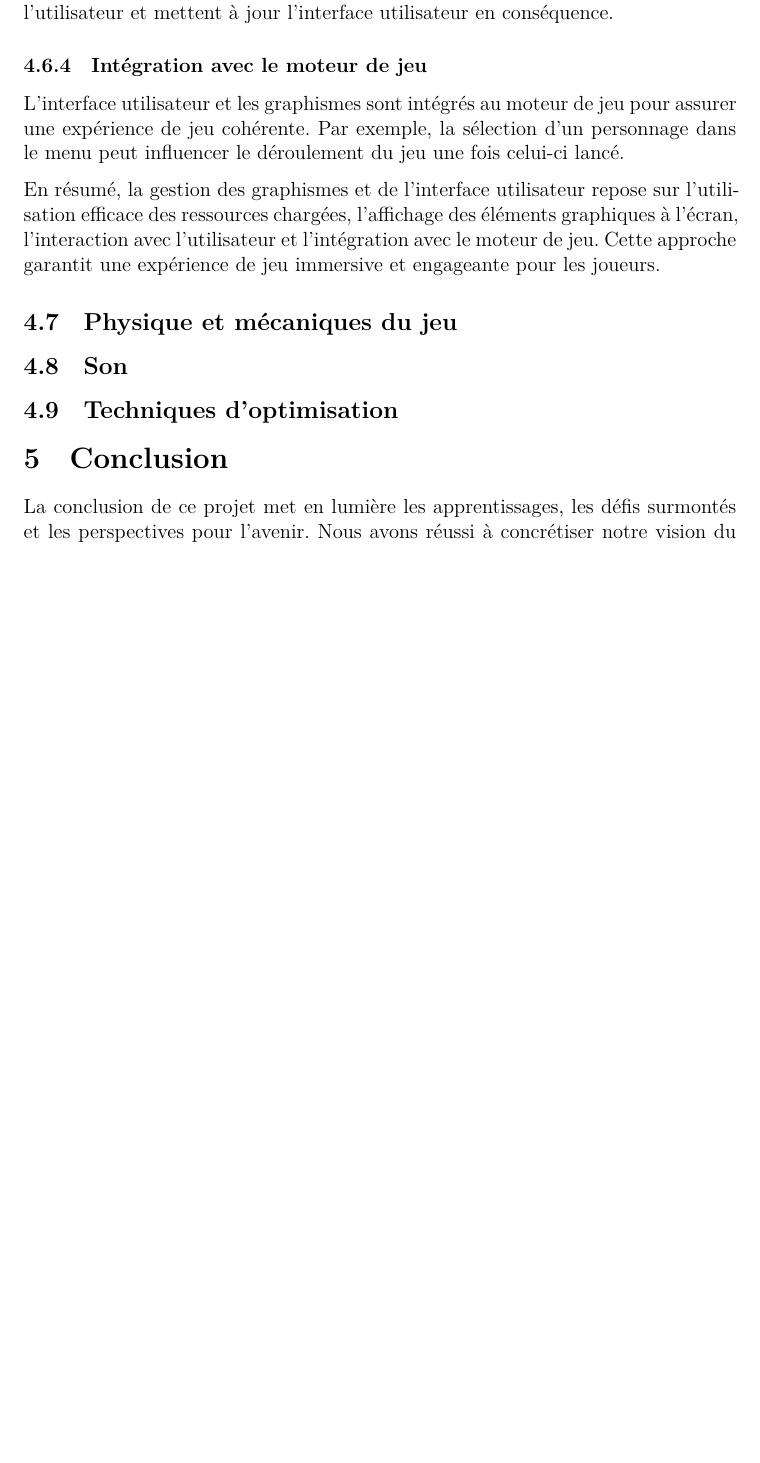
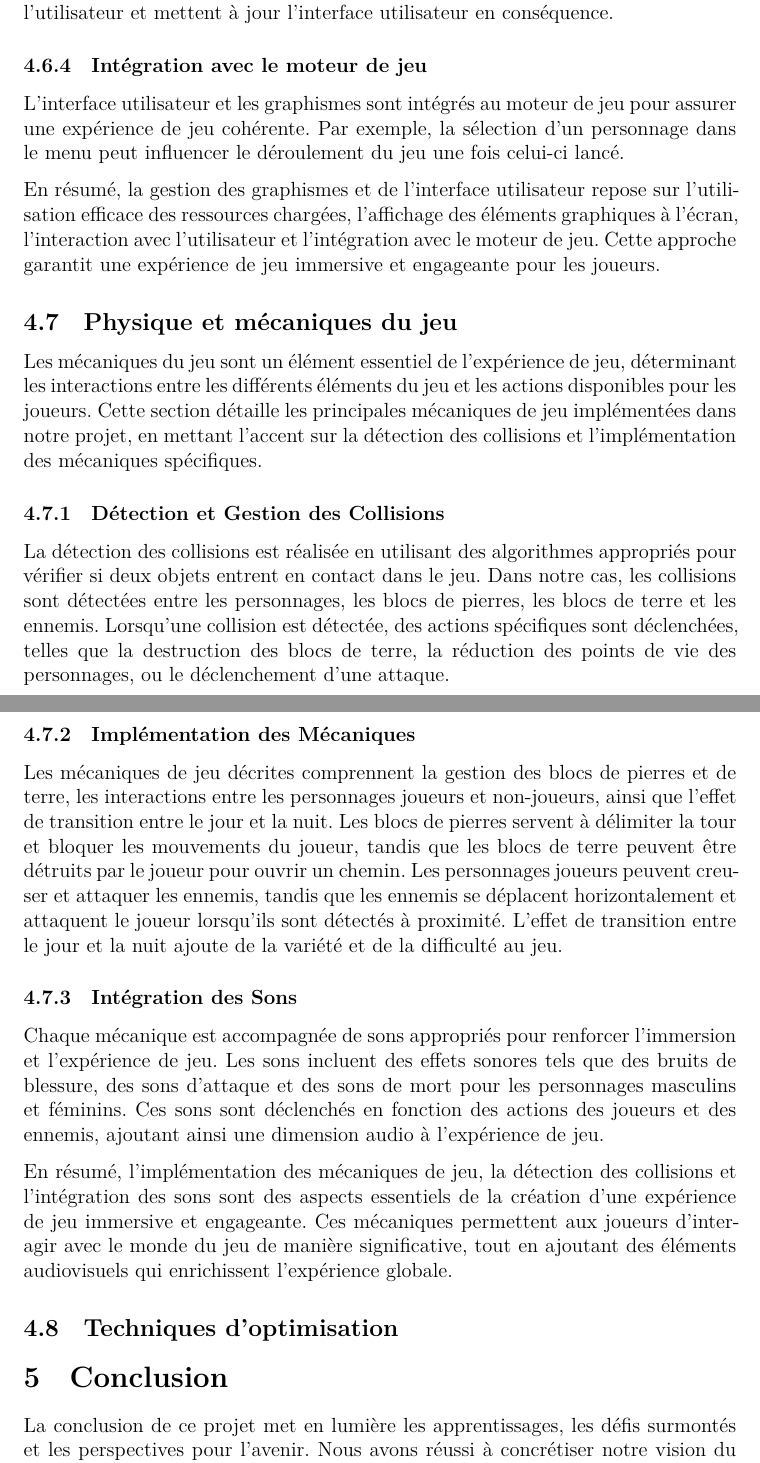
Before and after one commit to Arrween/Dig-and-Rush, a LaTeX document (doc/src/rapport.tex): part of page 13 of 17 before the commit and two parts of pages 13 and 14 of 18 after it, the two joined at a grey line, cut so that both start at the same text, the shorter picture padded with empty space. Compiled offline with XeLaTeX.

Commit message:
Rédaction des mécaniques dans le développement

```diff
--- a/doc/src/rapport.tex
+++ b/doc/src/rapport.tex
@@ -355,11 +355,25 @@ L'interface utilisateur et les graphismes sont intégrés au moteur de jeu pour
 En résumé, la gestion des graphismes et de l'interface utilisateur repose sur l'utilisation efficace des ressources chargées, l'affichage des éléments graphiques à l'écran, l'interaction avec l'utilisateur et l'intégration avec le moteur de jeu. Cette approche garantit une expérience de jeu immersive et engageante pour les joueurs.
 
 
-\subsection{Physique et mécaniques du jeu}
+\subsection{Physique et mécaniques du jeu}%Jacques
 % Comment les collisions sont-elles détectées et gérées ?
 % Implémentation des mécaniques (cf Conception)
 
-\subsection{Son}
+Les mécaniques du jeu sont un élément essentiel de l'expérience de jeu, déterminant les interactions entre les différents éléments du jeu et les actions disponibles pour les joueurs. Cette section détaille les principales mécaniques de jeu implémentées dans notre projet, en mettant l'accent sur la détection des collisions et l'implémentation des mécaniques spécifiques.
+
+\subsubsection{Détection et Gestion des Collisions}
+
+La détection des collisions est réalisée en utilisant des algorithmes appropriés pour vérifier si deux objets entrent en contact dans le jeu. Dans notre cas, les collisions sont détectées entre les personnages, les blocs de pierres, les blocs de terre et les ennemis. Lorsqu'une collision est détectée, des actions spécifiques sont déclenchées, telles que la destruction des blocs de terre, la réduction des points de vie des personnages, ou le déclenchement d'une attaque.
+
+\subsubsection{Implémentation des Mécaniques}
+
+Les mécaniques de jeu décrites comprennent la gestion des blocs de pierres et de terre, les interactions entre les personnages joueurs et non-joueurs, ainsi que l'effet de transition entre le jour et la nuit. Les blocs de pierres servent à délimiter la tour et bloquer les mouvements du joueur, tandis que les blocs de terre peuvent être détruits par le joueur pour ouvrir un chemin. Les personnages joueurs peuvent creuser et attaquer les ennemis, tandis que les ennemis se déplacent horizontalement et attaquent le joueur lorsqu'ils sont détectés à proximité. L'effet de transition entre le jour et la nuit ajoute de la variété et de la difficulté au jeu.
+
+\subsubsection{Intégration des Sons}
+
+Chaque mécanique est accompagnée de sons appropriés pour renforcer l'immersion et l'expérience de jeu. Les sons incluent des effets sonores tels que des bruits de blessure, des sons d'attaque et des sons de mort pour les personnages masculins et féminins. Ces sons sont déclenchés en fonction des actions des joueurs et des ennemis, ajoutant ainsi une dimension audio à l'expérience de jeu.
+
+En résumé, l'implémentation des mécaniques de jeu, la détection des collisions et l'intégration des sons sont des aspects essentiels de la création d'une expérience de jeu immersive et engageante. Ces mécaniques permettent aux joueurs d'interagir avec le monde du jeu de manière significative, tout en ajoutant des éléments audiovisuels qui enrichissent l'expérience globale.
 
 \subsection{Techniques d'optimisation}
 
```
